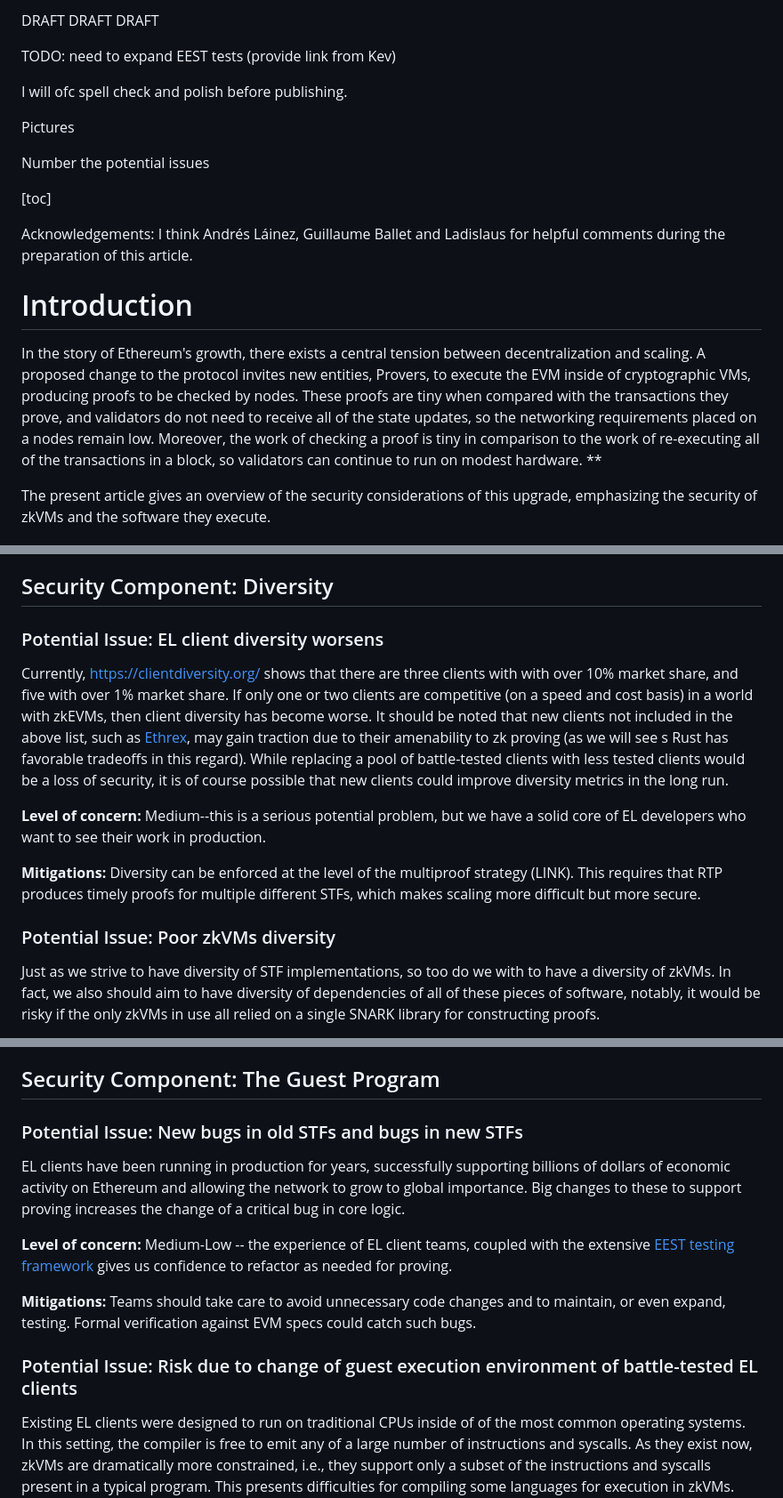
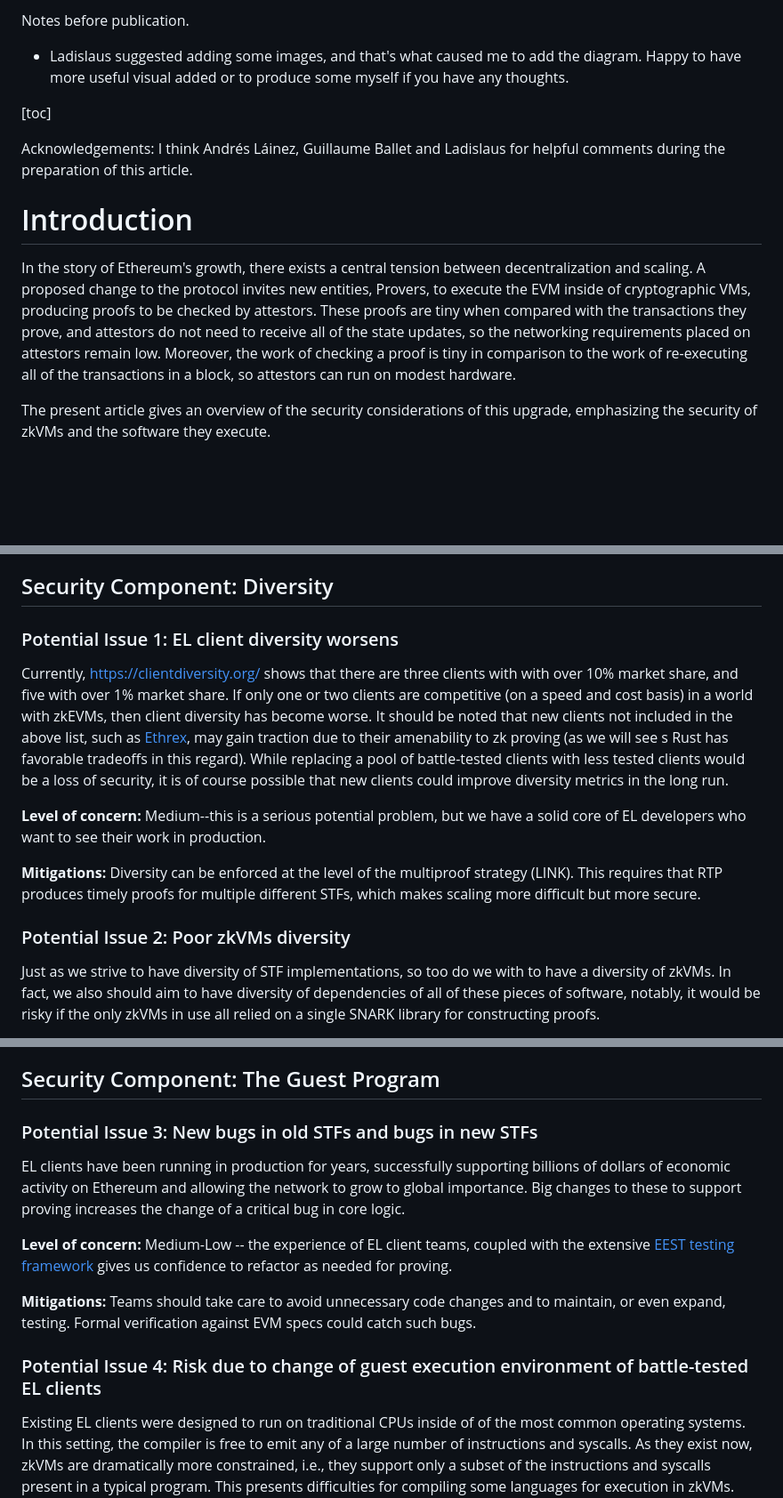
Before and after one commit to codygunton/talks-and-writing, a Markdown page: 2025-11-eth-act-security-post/post.md, 3 parts joined by grey strips. Shown at 89% size. Drawn GitHub-style; blank space fills up the shorter version.

Commit message:
add notes to editor and touch ups

```diff
--- a/2025-11-eth-act-security-post/post.md
+++ b/2025-11-eth-act-security-post/post.md
@@ -1,20 +1,12 @@
-DRAFT DRAFT DRAFT
-
-TODO: need to expand EEST tests (provide link from Kev)
-
-I will ofc spell check and polish before publishing.
-
-Pictures
-
-Number the potential issues
-
+Notes before publication.
+ - Ladislaus suggested adding some images, and that's what caused me to add the diagram. Happy to have more useful visual added or to produce some myself if you have any thoughts.
 
 [toc]
 
 Acknowledgements: I think Andrés Láinez, Guillaume Ballet and Ladislaus for helpful comments during the preparation of this article.
 
 # Introduction
-In the story of Ethereum's growth, there exists a central tension between decentralization and scaling. A proposed change to the protocol invites new entities, Provers, to execute the EVM inside of cryptographic VMs, producing proofs to be checked by nodes. These proofs are tiny when compared with the transactions they prove, and validators do not need to receive all of the state updates, so the networking requirements placed on a nodes remain low. Moreover, the work of checking a proof is tiny in comparison to the work of re-executing all of the transactions in a block, so validators can continue to run on modest hardware. **
+In the story of Ethereum's growth, there exists a central tension between decentralization and scaling. A proposed change to the protocol invites new entities, Provers, to execute the EVM inside of cryptographic VMs, producing proofs to be checked by attestors. These proofs are tiny when compared with the transactions they prove, and attestors do not need to receive all of the state updates, so the networking requirements placed on attestors remain low. Moreover, the work of checking a proof is tiny in comparison to the work of re-executing all of the transactions in a block, so attestors can run on modest hardware.
 
 The present article gives an overview of the security considerations of this upgrade, emphasizing the security of zkVMs and the software they execute.
 
@@ -66,7 +58,7 @@ For the remainder of the article, we will zoom in on several aspects of security
 Changing the protocol to depend on a new class of unspecified actors, provers, raises questions about decentralization and incentive alignment, especially since the infrastructure of doing at-home proving would, in a typical case, cost 10s of thousands of dollars and would require electrical upgrades (at least as things stand in 2025). We don't address this important topic here. As a useful starting point, we recommend the [ZKEVM Book](https://zkevm.fyi/trees/external/incentives.html).
 
 ## Security Component: Diversity
-### Potential Issue: EL client diversity worsens
+### Potential Issue 1: EL client diversity worsens
 Currently, https://clientdiversity.org/ shows that there are three clients with with over 10% market share, and five with over 1% market share.  If only one or two clients are competitive (on a speed and cost basis) in a world with zkEVMs, then client diversity has become worse. It should be noted that new clients not included in the above list, such as [Ethrex](https://github.com/lambdaclass/ethrex), may gain traction due to their amenability to zk proving (as we will see s Rust has favorable tradeoffs in this regard). While replacing a pool of battle-tested clients with less tested clients would be a loss of security, it is of course possible that new clients could improve diversity metrics in the long run.
 
 **Level of concern:** Medium--this is a serious potential problem, but we have a solid core of EL developers who want to see their work in production.
@@ -74,7 +66,7 @@ Currently, https://clientdiversity.org/ shows that there are three clients with
 **Mitigations:** Diversity can be enforced at the level of the multiproof strategy (LINK). This requires that RTP produces timely proofs for multiple different STFs, which makes scaling more difficult but more secure.
 
 
-### Potential Issue: Poor zkVMs diversity
+### Potential Issue 2: Poor zkVMs diversity
 Just as we strive to have diversity of STF implementations, so too do we with to have a diversity of zkVMs. In fact, we also should aim to have diversity of dependencies of all of these pieces of software, notably, it would be risky if the only zkVMs in use all relied on a single SNARK library for constructing proofs.
 
 **Level of concern:** Medium. There is a great diversity of teams aiming to deliver secure Ethereum L1 scaling, with more projects expected to come out of stealth mode over the coming year. Moreover, those teams see opportunities outside of Ethereum, such as in provable AI inference. Altogether we are confident that there will be a robust zkVM ecosystem.
@@ -83,7 +75,7 @@ Just as we strive to have diversity of STF implementations, so too do we with to
 
 ## Security Component: The Guest Program
 
-### Potential Issue: New bugs in old STFs and bugs in new STFs
+### Potential Issue 3: New bugs in old STFs and bugs in new STFs
 EL clients have been running in production for years, successfully supporting billions of dollars of economic activity on Ethereum and allowing the network to grow to global importance. Big changes to these to support proving increases the change of a critical bug in core logic.
 
 **Level of concern:** Medium-Low -- the experience of EL client teams, coupled with the extensive [EEST testing framework](https://eest.ethereum.org/main/) gives us confidence to refactor as needed for proving.
@@ -91,7 +83,7 @@ EL clients have been running in production for years, successfully supporting bi
 **Mitigations:** Teams should take care to avoid unnecessary code changes and to maintain, or even expand, testing. Formal verification against EVM specs could catch such bugs.
 
 
-### Potential Issue: Risk due to change of guest execution environment of battle-tested EL clients
+### Potential Issue 4: Risk due to change of guest execution environment of battle-tested EL clients
 Existing EL clients were designed to run on traditional CPUs inside of of the most common operating systems. In this setting, the compiler is free to emit any of a large number of instructions and syscalls. As they exist now, zkVMs are dramatically more constrained, i.e., they support only a subset of the instructions and syscalls present in a typical program. This presents difficulties for compiling some languages for execution in zkVMs.
 
 Of the EL clients listed [here](https://ethereum.org/developers/docs/nodes-and-clients/), only Reth is written in a language, Rust, for which there is official support for compilation to a minimal target ISA supported by several zkVMs, the RISC-V ISA called [RV32IM](https://doc.rust-lang.org/rustc/platform-support/riscv32-unknown-none-elf.html). For the clients written in Go, there is support for compilation to MIPS which can be proven by [Ziren](https://github.com/ProjectZKM/Ziren), and there is also support for the RISC-V [rva20u64 profile](https://docs.riscv.org/reference/profiles/rva20-rvi20-rva22/_attachments/RISC-V_Profiles.pdf), which uses a rather complex set of extensions, much larger than RV32IM. It is likely that only a subset of these instructions need to be supported for a given guest program, but there is no guarantee that this subset will be stable under upgrades to dependencies or the compiler. For clients in other managed languages, similar considerations arise.
```
Also changed, not shown: other parts of 2025-11-eth-act-security-post/post.md (+14 -14 lines).
